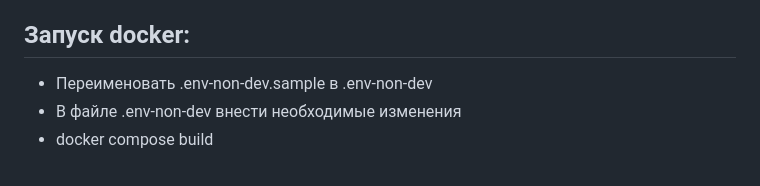
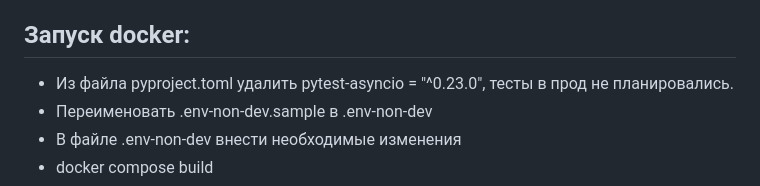
Before and after one commit to vap-tech/task_tracker, a Markdown page: README.md, the part around the change. Drawn GitHub-style.

Commit message:
fix pytest

```diff
--- a/README.md
+++ b/README.md
@@ -71,6 +71,7 @@
 + celery --app=src.report.report:celery flower
 
 ## Запуск docker:
++ Из файла pyproject.toml удалить pytest-asyncio = "^0.23.0", тесты в прод не планировались.
 + Переименовать .env-non-dev.sample в .env-non-dev
 + В файле .env-non-dev внести необходимые изменения
 + docker compose build
```
